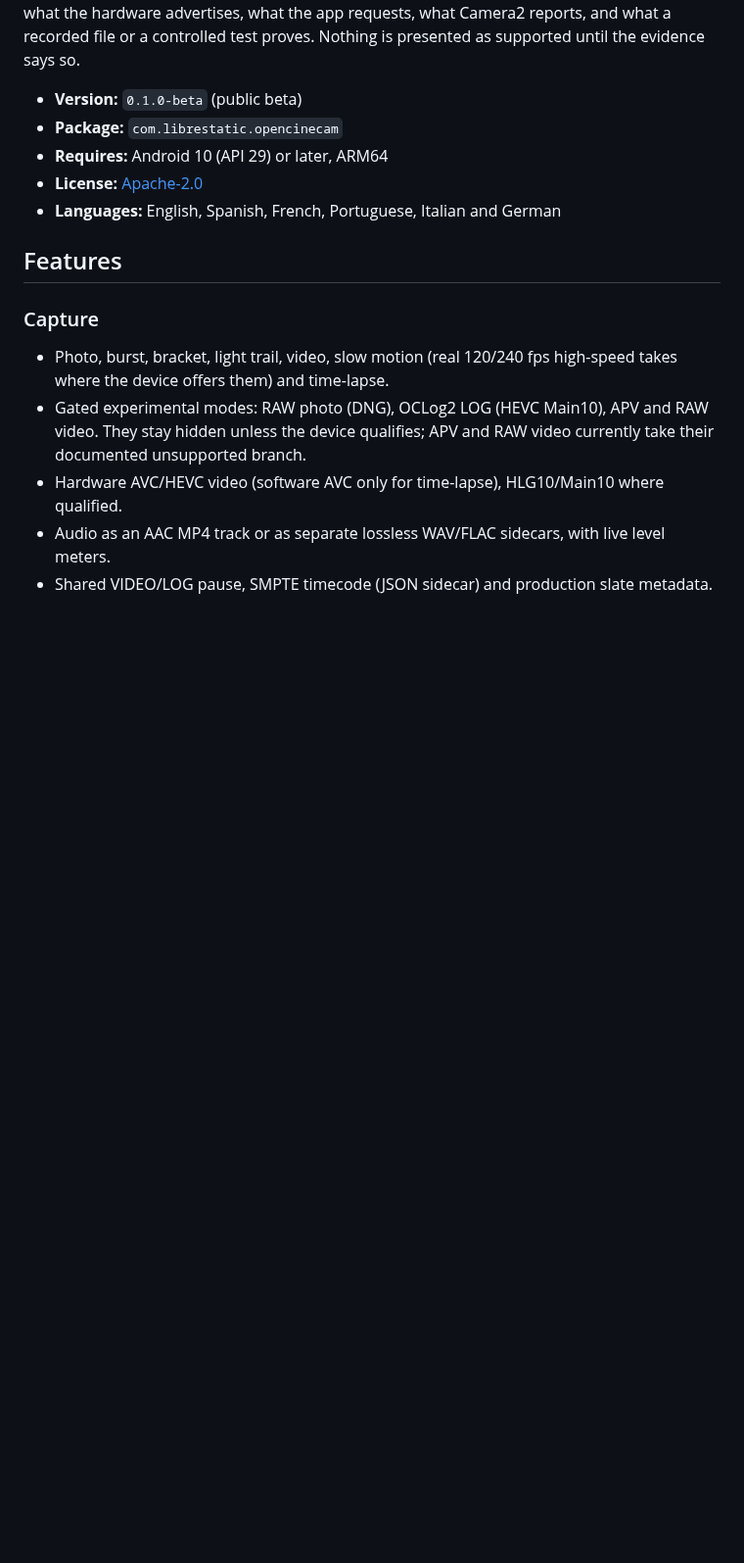
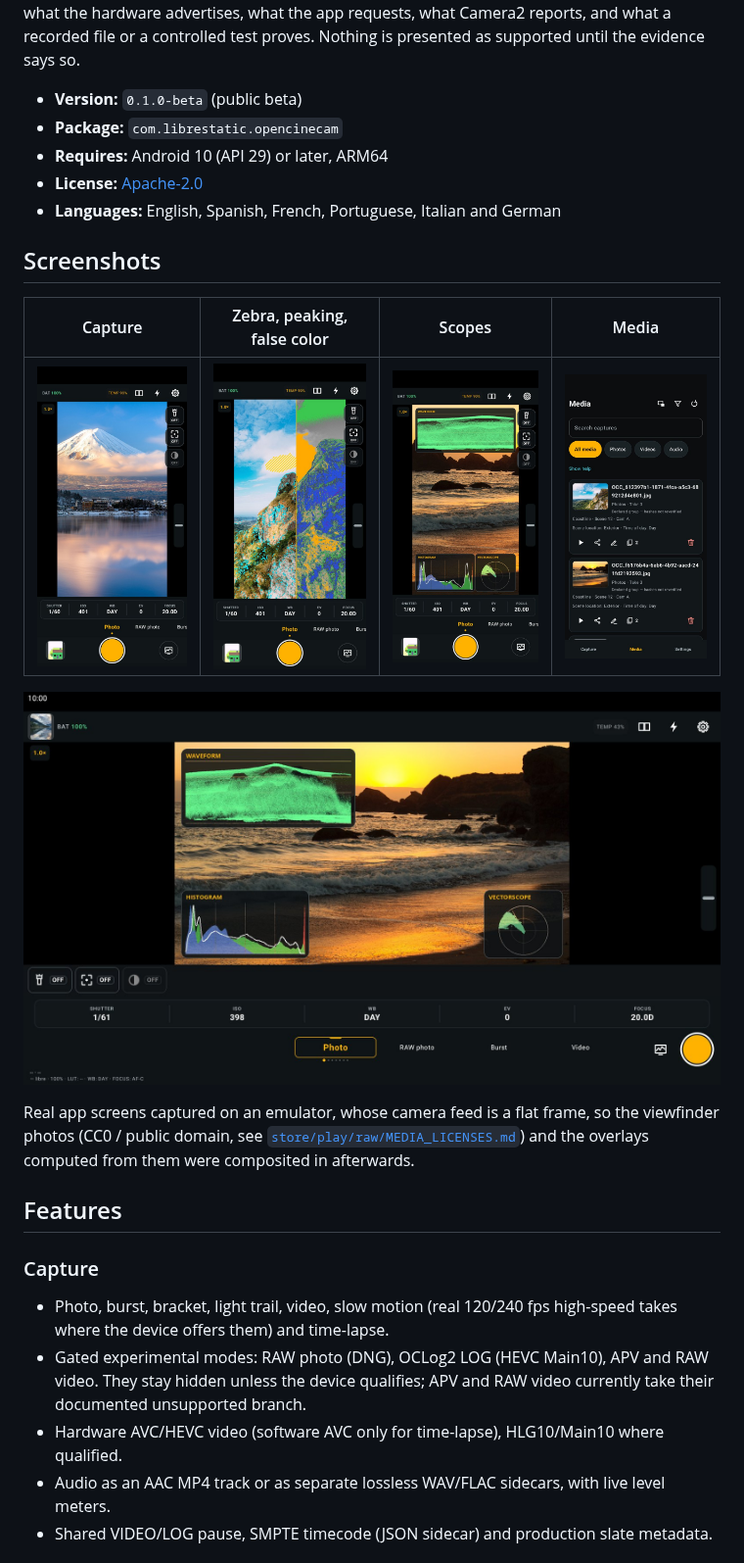
Before and after one commit to LibreStatic/opencinecam, a Markdown page: README.md, the part around the change. Shown at 98% size. Rendered like a GitHub page; pictures changed too: docs/screenshots/capture.jpg (added), docs/screenshots/media.jpg (added), docs/screenshots/scopes.jpg (added); blank space fills up the shorter version.

Commit message:
Docs: add UI screenshots to the README

```diff
--- a/README.md
+++ b/README.md
@@ -7,6 +7,16 @@ OpenCineCam is a native, open-source cinema camera for Android. It keeps four th
 - **Requires:** Android 10 (API 29) or later, ARM64
 - **License:** [Apache-2.0](LICENSE)
 - **Languages:** English, Spanish, French, Portuguese, Italian and German
+
+## Screenshots
+
+| Capture | Zebra, peaking, false color | Scopes | Media |
+|---|---|---|---|
+| ![Viewfinder with manual shutter, ISO, white balance, EV and focus](docs/screenshots/capture.jpg) | ![Split view with zebra, focus peaking and false color](docs/screenshots/zebra-peaking-false-color.jpg) | ![Waveform, histogram and vectorscope over the viewfinder](docs/screenshots/scopes.jpg) | ![Media catalog with take metadata and actions](docs/screenshots/media.jpg) |
+
+![Tablet layout with scopes in landscape](docs/screenshots/tablet-scopes.jpg)
+
+Real app screens captured on an emulator, whose camera feed is a flat frame, so the viewfinder photos (CC0 / public domain, see [`store/play/raw/MEDIA_LICENSES.md`](store/play/raw/MEDIA_LICENSES.md)) and the overlays computed from them were composited in afterwards.
 
 ## Features
 
```
